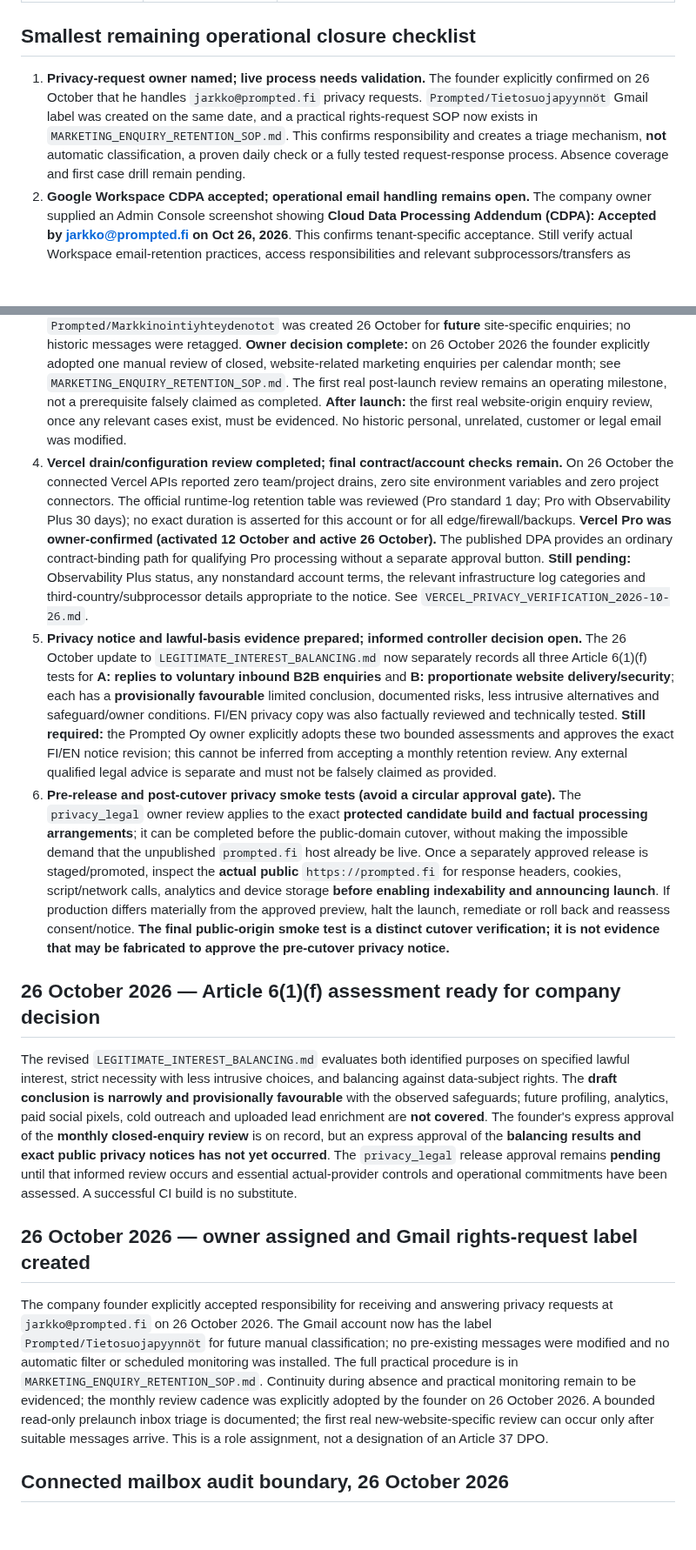
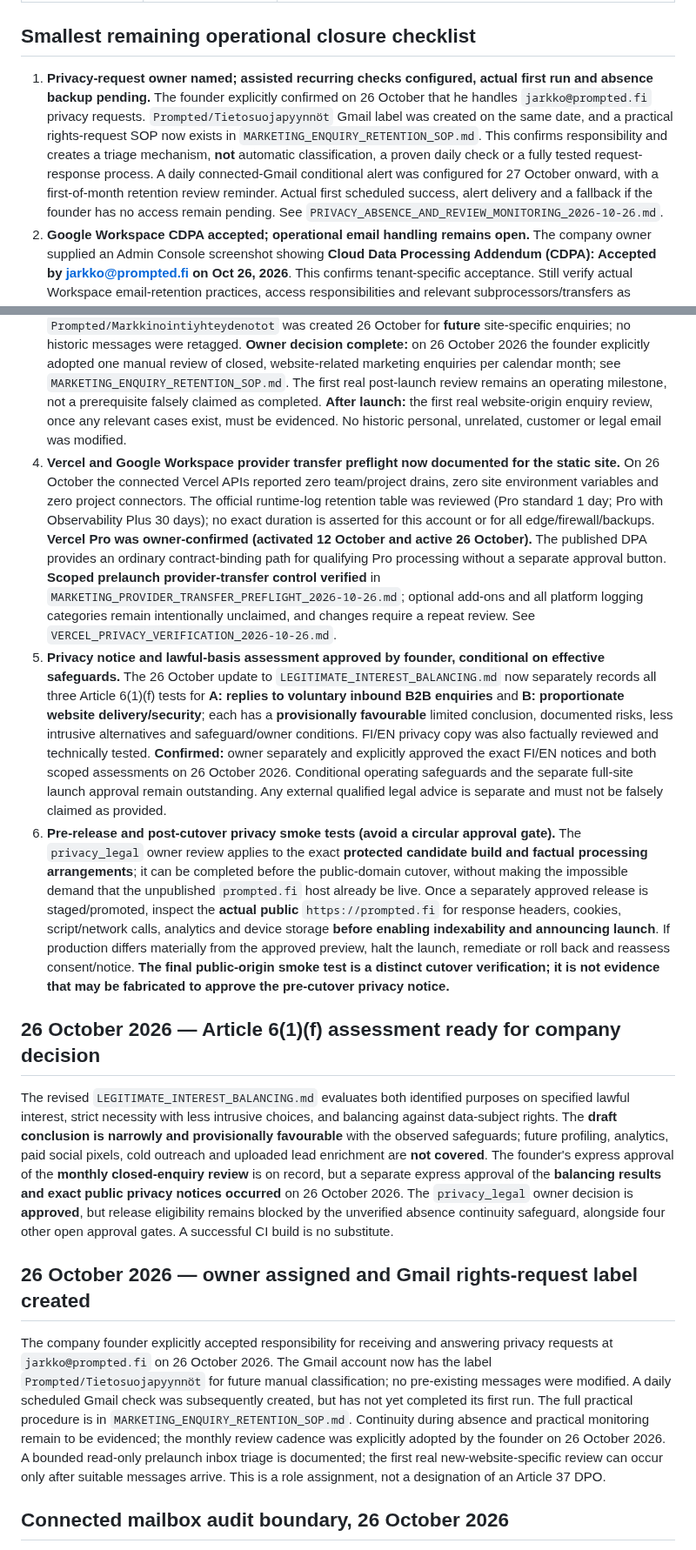
Before and after one commit to jajja3890/prompted-site, a Markdown page: PRIVACY_FINAL_SIGNOFF_2026-10-26.md, 2 parts joined by grey strips. Shown at 87% size. Rendered like a GitHub page; blank space fills up the shorter version.

Commit message:
docs(release): reconcile live privacy owner signoff, provider preflight and scheduled alert evidence

```diff
--- a/PRIVACY_FINAL_SIGNOFF_2026-10-26.md
+++ b/PRIVACY_FINAL_SIGNOFF_2026-10-26.md
@@ -16,20 +16,20 @@
 
 ## Smallest remaining operational closure checklist
 
-1. **Privacy-request owner named; live process needs validation.** The founder explicitly confirmed on 26 October that he handles `jarkko@prompted.fi` privacy requests. `Prompted/Tietosuojapyynnöt` Gmail label was created on the same date, and a practical rights-request SOP now exists in `MARKETING_ENQUIRY_RETENTION_SOP.md`. This confirms responsibility and creates a triage mechanism, **not** automatic classification, a proven daily check or a fully tested request-response process. Absence coverage and first case drill remain pending.
+1. **Privacy-request owner named; assisted recurring checks configured, actual first run and absence backup pending.** The founder explicitly confirmed on 26 October that he handles `jarkko@prompted.fi` privacy requests. `Prompted/Tietosuojapyynnöt` Gmail label was created on the same date, and a practical rights-request SOP now exists in `MARKETING_ENQUIRY_RETENTION_SOP.md`. This confirms responsibility and creates a triage mechanism, **not** automatic classification, a proven daily check or a fully tested request-response process. A daily connected-Gmail conditional alert was configured for 27 October onward, with a first-of-month retention review reminder. Actual first scheduled success, alert delivery and a fallback if the founder has no access remain pending. See `PRIVACY_ABSENCE_AND_REVIEW_MONITORING_2026-10-26.md`.
 2. **Google Workspace CDPA accepted; operational email handling remains open.** The company owner supplied an Admin Console screenshot showing **Cloud Data Processing Addendum (CDPA): Accepted by jarkko@prompted.fi on Oct 26, 2026**. This confirms tenant-specific acceptance. Still verify actual Workspace email-retention practices, access responsibilities and relevant subprocessors/transfers as needed for the final FI/EN privacy notice. **CDPA closed; operating controls pending.**
 3. **Marketing-enquiry workflow prepared; pre-launch mailbox triage performed.** The SOP distinguishes rights requests, marketing enquiries, contracts/legal/accounting records and customer-app data. On 26 October an initial bounded, read-only metadata review showed historic Gmail messages have mixed purposes and cannot be assigned wholesale to the **unpublished new website**. Evidence: `MARKETING_MAILBOX_PRELAUNCH_TRIAGE_2026-10-26.md`. A separate manual Gmail label `Prompted/Markkinointiyhteydenotot` was created 26 October for **future** site-specific enquiries; no historic messages were retagged. **Owner decision complete:** on 26 October 2026 the founder explicitly adopted one manual review of closed, website-related marketing enquiries per calendar month; see `MARKETING_ENQUIRY_RETENTION_SOP.md`. The first real post-launch review remains an operating milestone, not a prerequisite falsely claimed as completed. **After launch:** the first real website-origin enquiry review, once any relevant cases exist, must be evidenced. No historic personal, unrelated, customer or legal email was modified.
-4. **Vercel drain/configuration review completed; final contract/account checks remain.** On 26 October the connected Vercel APIs reported zero team/project drains, zero site environment variables and zero project connectors. The official runtime-log retention table was reviewed (Pro standard 1 day; Pro with Observability Plus 30 days); no exact duration is asserted for this account or for all edge/firewall/backups. **Vercel Pro was owner-confirmed (activated 12 October and active 26 October).** The published DPA provides an ordinary contract-binding path for qualifying Pro processing without a separate approval button. **Still pending:** Observability Plus status, any nonstandard account terms, the relevant infrastructure log categories and third-country/subprocessor details appropriate to the notice. See `VERCEL_PRIVACY_VERIFICATION_2026-10-26.md`.
-5. **Privacy notice and lawful-basis evidence prepared; informed controller decision open.** The 26 October update to `LEGITIMATE_INTEREST_BALANCING.md` now separately records all three Article 6(1)(f) tests for **A: replies to voluntary inbound B2B enquiries** and **B: proportionate website delivery/security**; each has a **provisionally favourable** limited conclusion, documented risks, less intrusive alternatives and safeguard/owner conditions. FI/EN privacy copy was also factually reviewed and technically tested. **Still required:** the Prompted Oy owner explicitly adopts these two bounded assessments and approves the exact FI/EN notice revision; this cannot be inferred from accepting a monthly retention review. Any external qualified legal advice is separate and must not be falsely claimed as provided.
+4. **Vercel and Google Workspace provider transfer preflight now documented for the static site.** On 26 October the connected Vercel APIs reported zero team/project drains, zero site environment variables and zero project connectors. The official runtime-log retention table was reviewed (Pro standard 1 day; Pro with Observability Plus 30 days); no exact duration is asserted for this account or for all edge/firewall/backups. **Vercel Pro was owner-confirmed (activated 12 October and active 26 October).** The published DPA provides an ordinary contract-binding path for qualifying Pro processing without a separate approval button. **Scoped prelaunch provider-transfer control verified** in `MARKETING_PROVIDER_TRANSFER_PREFLIGHT_2026-10-26.md`; optional add-ons and all platform logging categories remain intentionally unclaimed, and changes require a repeat review. See `VERCEL_PRIVACY_VERIFICATION_2026-10-26.md`.
+5. **Privacy notice and lawful-basis assessment approved by founder, conditional on effective safeguards.** The 26 October update to `LEGITIMATE_INTEREST_BALANCING.md` now separately records all three Article 6(1)(f) tests for **A: replies to voluntary inbound B2B enquiries** and **B: proportionate website delivery/security**; each has a **provisionally favourable** limited conclusion, documented risks, less intrusive alternatives and safeguard/owner conditions. FI/EN privacy copy was also factually reviewed and technically tested. **Confirmed:** owner separately and explicitly approved the exact FI/EN notices and both scoped assessments on 26 October 2026. Conditional operating safeguards and the separate full-site launch approval remain outstanding. Any external qualified legal advice is separate and must not be falsely claimed as provided.
 6. **Pre-release and post-cutover privacy smoke tests (avoid a circular approval gate).** The `privacy_legal` owner review applies to the exact **protected candidate build and factual processing arrangements**; it can be completed before the public-domain cutover, without making the impossible demand that the unpublished `prompted.fi` host already be live. Once a separately approved release is staged/promoted, inspect the **actual public** `https://prompted.fi` for response headers, cookies, script/network calls, analytics and device storage **before enabling indexability and announcing launch**. If production differs materially from the approved preview, halt the launch, remediate or roll back and reassess consent/notice. **The final public-origin smoke test is a distinct cutover verification; it is not evidence that may be fabricated to approve the pre-cutover privacy notice.**
 
 ## 26 October 2026 — Article 6(1)(f) assessment ready for company decision
 
-The revised `LEGITIMATE_INTEREST_BALANCING.md` evaluates both identified purposes on specified lawful interest, strict necessity with less intrusive choices, and balancing against data-subject rights. The **draft conclusion is narrowly and provisionally favourable** with the observed safeguards; future profiling, analytics, paid social pixels, cold outreach and uploaded lead enrichment are **not covered**. The founder's express approval of the **monthly closed-enquiry review** is on record, but an express approval of the **balancing results and exact public privacy notices has not yet occurred**. The `privacy_legal` release approval remains **pending** until that informed review occurs and essential actual-provider controls and operational commitments have been assessed. A successful CI build is no substitute.
+The revised `LEGITIMATE_INTEREST_BALANCING.md` evaluates both identified purposes on specified lawful interest, strict necessity with less intrusive choices, and balancing against data-subject rights. The **draft conclusion is narrowly and provisionally favourable** with the observed safeguards; future profiling, analytics, paid social pixels, cold outreach and uploaded lead enrichment are **not covered**. The founder's express approval of the **monthly closed-enquiry review** is on record, but a separate express approval of the **balancing results and exact public privacy notices occurred** on 26 October 2026. The `privacy_legal` owner decision is **approved**, but release eligibility remains blocked by the unverified absence continuity safeguard, alongside four other open approval gates. A successful CI build is no substitute.
 
 ## 26 October 2026 — owner assigned and Gmail rights-request label created
 
-The company founder explicitly accepted responsibility for receiving and answering privacy requests at `jarkko@prompted.fi` on 26 October 2026. The Gmail account now has the label `Prompted/Tietosuojapyynnöt` for future manual classification; no pre-existing messages were modified and no automatic filter or scheduled monitoring was installed. The full practical procedure is in `MARKETING_ENQUIRY_RETENTION_SOP.md`. Continuity during absence and practical monitoring remain to be evidenced; the monthly review cadence was explicitly adopted by the founder on 26 October 2026. A bounded read-only prelaunch inbox triage is documented; the first real new-website-specific review can occur only after suitable messages arrive. This is a role assignment, not a designation of an Article 37 DPO.
+The company founder explicitly accepted responsibility for receiving and answering privacy requests at `jarkko@prompted.fi` on 26 October 2026. The Gmail account now has the label `Prompted/Tietosuojapyynnöt` for future manual classification; no pre-existing messages were modified. A daily scheduled Gmail check was subsequently created, but has not yet completed its first run. The full practical procedure is in `MARKETING_ENQUIRY_RETENTION_SOP.md`. Continuity during absence and practical monitoring remain to be evidenced; the monthly review cadence was explicitly adopted by the founder on 26 October 2026. A bounded read-only prelaunch inbox triage is documented; the first real new-website-specific review can occur only after suitable messages arrive. This is a role assignment, not a designation of an Article 37 DPO.
 
 ## Connected mailbox audit boundary, 26 October 2026
 
```
